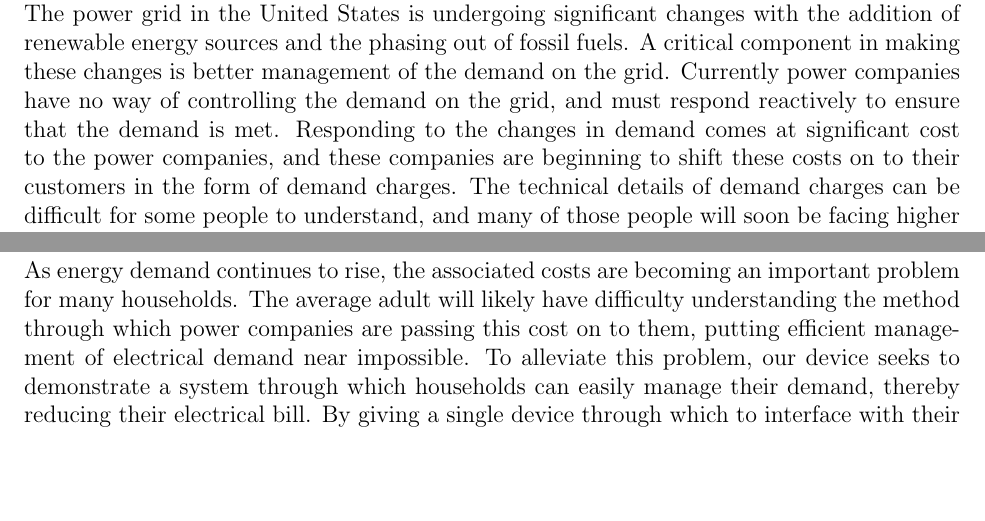
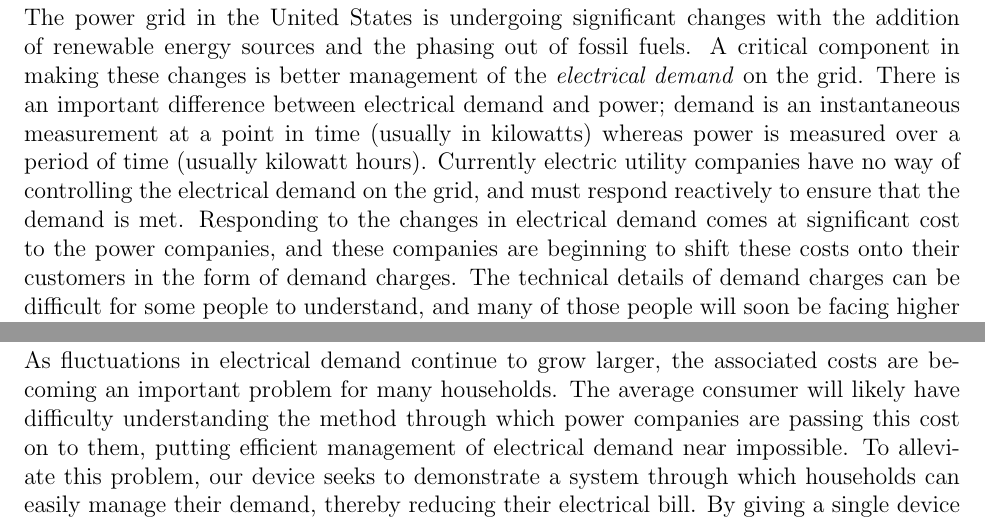
Before and after one commit to alexwortham/demandman, a LaTeX document (docs/drafts/requirements.tex): two parts of pages 3 and 5 of 6, joined at a grey line, cut so that both start at the same text, the shorter picture padded with empty space. Compiled offline with pdfLaTeX.

Commit message:
Final changes to requirements.

```diff
--- a/docs/drafts/requirements.tex
+++ b/docs/drafts/requirements.tex
@@ -26,13 +26,16 @@
 
 \section{Project Description}
 
-The power grid in the United States is undergoing significant changes with
-the addition of renewable energy sources and the phasing out of fossil
-fuels.  A critical component in making these changes is better management of
-the demand on the grid.  Currently power companies have no way of controlling
-the demand on the grid, and must respond reactively to ensure that the demand is
-met.  Responding to the changes in demand comes at significant cost to the power
-companies, and these companies are beginning to shift these costs on to their
-customers in the form of demand charges.  The technical details of demand
-charges can be difficult for some people to understand, and many of those people
-will soon be facing higher electric bills which they cannot understand.  The
+The power grid in the United States is undergoing significant changes with the
+addition of renewable energy sources and the phasing out of fossil fuels.  A
+critical component in making these changes is better management of the
+\textit{electrical demand} on the grid.  There is an important difference
+between electrical demand and power; demand is an instantaneous measurement at a
+point in time (usually in kilowatts) whereas power is measured over a period of
+time (usually kilowatt hours). Currently electric utility companies have no way
+of controlling the electrical demand on the grid, and must respond reactively to
+ensure that the demand is met.  Responding to the changes in electrical
+demand comes at significant cost to the power companies, and these companies are
+beginning to shift these costs onto their customers in the form of demand
+charges.  The technical details of demand charges can be difficult for some
+people to understand, and many of those people will soon be facing higher
@@ -108,8 +113,8 @@ simulating AC loads on custom built DC circuits to reduce design complexity.
 
 \section{Summary}
 
-As energy demand continues to rise, the associated costs are becoming an
-important problem for many households. The average adult will likely have
+As fluctuations in electrical demand continue to grow larger, the associated
+costs are becoming an important problem for many households. The average consumer will likely have
 difficulty understanding the method through which power companies are passing
 this cost on to them, putting efficient management of electrical demand near
 impossible. To alleviate this problem, our device seeks to demonstrate a system
```
Also changed, not shown: docs/drafts/requirements.tex (10 more changed lines).
